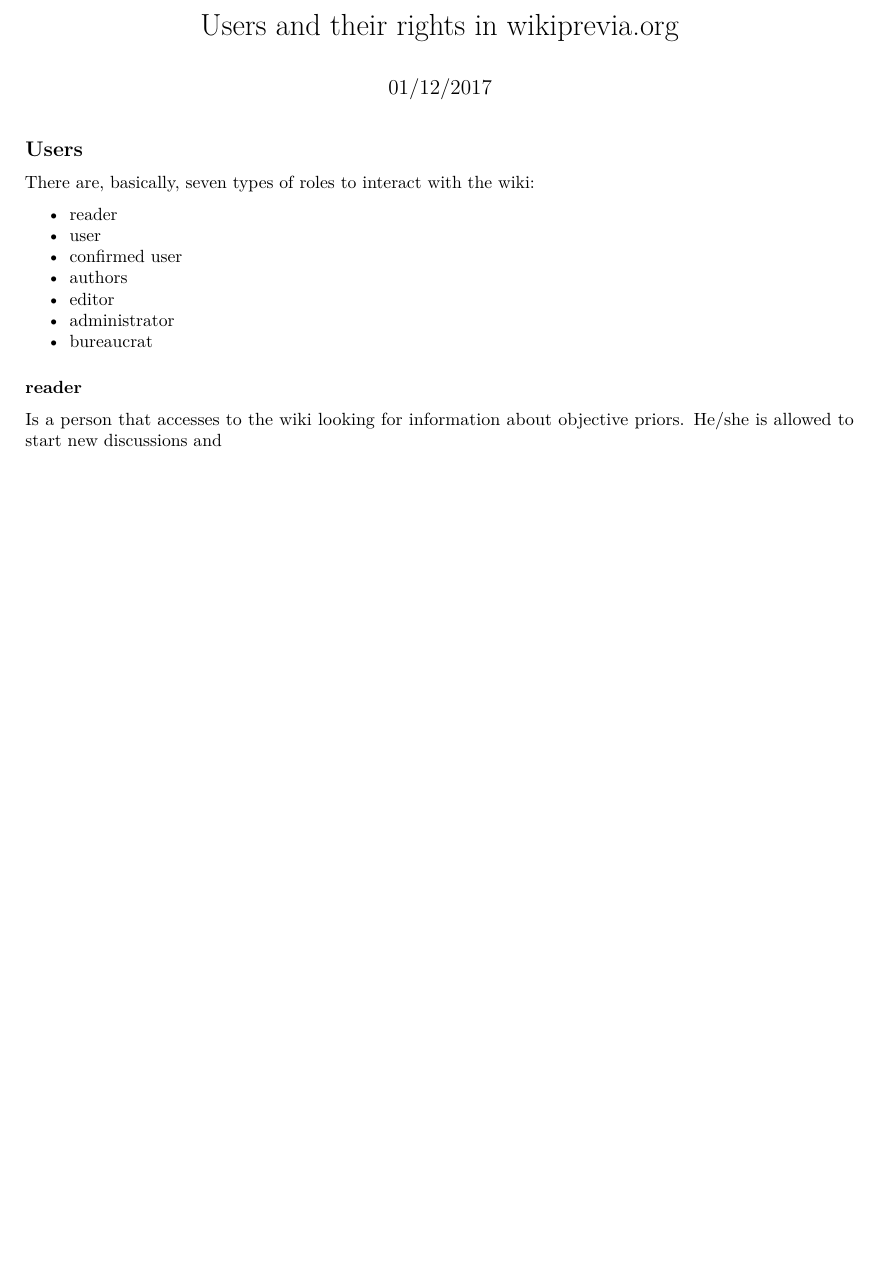
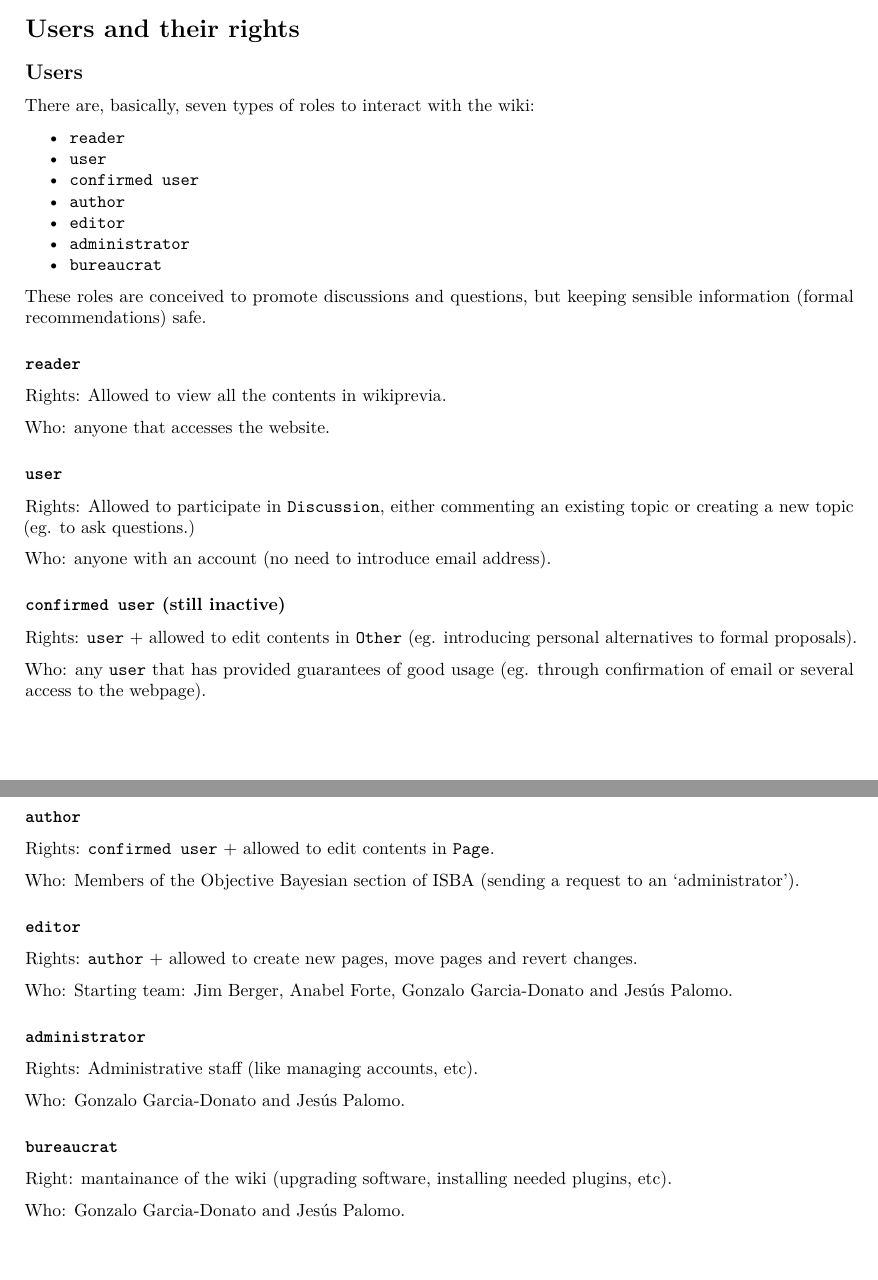
Before and after one commit to gongardo/wikiprevia, an R Markdown document (users.Rmd): part of the page before the commit and two parts of pages 2 and 3 of 3 after it, the two joined at a grey line, cut so that both start at the same text, the shorter picture padded with empty space. Rendered offline with R 4.5, knitr and Pandoc, then LaTeX, with nearby package versions.

Commit message:
Working on the first doc

```diff
--- a/users.Rmd
+++ b/users.Rmd
@@ -1,4 +1,3 @@
 ---
-title: "Users and their rights in wikiprevia.org"
+title: "wikiprevia.org"
 author: ""
-date: "01/12/2017"
@@ -8,16 +63,57 @@
+# Users and their rights
 
 ## Users
 
 There are, basically, seven types of roles to interact with the wiki:
 
-* reader
-* user
-* confirmed user
-* authors
-* editor
-* administrator
-* bureaucrat
+* `reader`
+* `user`
+* `confirmed user`
+* `author`
+* `editor`
+* `administrator`
+* `bureaucrat`
 
-### reader
+These roles are conceived to promote discussions and questions, but keeping sensible information (formal recommendations) safe.
 
-Is a person that accesses to the wiki looking for information about objective priors. He/she is allowed to start new discussions and
+### `reader`
+
+Rights: Allowed to view all the contents in wikiprevia.
+
+Who: anyone that accesses the website.
+
+### `user`
+
+Rights: Allowed to participate in `Discussion`, either commenting an existing topic or creating a new topic (eg. to ask questions.)
+
+Who: anyone with an account (no need to introduce email address).
+
+### `confirmed user` (still inactive)
+
+Rights: `user` + allowed to edit contents in `Other` (eg. introducing personal alternatives to formal proposals).
+
+Who: any `user` that has provided guarantees of good usage (eg. through confirmation of email or several access to the webpage).
+
+### `author`
+
+Rights: `confirmed user` + allowed to edit contents in `Page`.
+
+Who: Members of the Objective Bayesian section of ISBA (sending a request to an `administrator').
+
+### `editor`
+
+Rights: `author` +  allowed to create new pages, move pages and revert changes.
+
+Who: Starting team: Jim Berger, Anabel Forte, Gonzalo Garcia-Donato and Jesús Palomo.
+
+### `administrator`
+
+Rights: Administrative staff (like managing accounts, etc).
+
+Who: Gonzalo Garcia-Donato and Jesús Palomo.
+
+### `bureaucrat`
+
+Right: mantainance of the wiki (upgrading software, installing needed plugins, etc).
+
+Who: Gonzalo Garcia-Donato and Jesús Palomo.
```
Also changed, not shown: README.md, figures/propto.png (added), users.pdf, users.Rmd (56 more changed lines), 2 other files.
